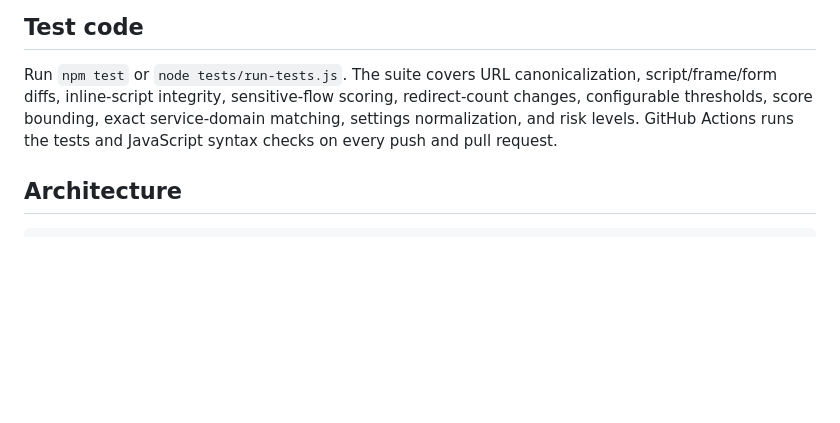
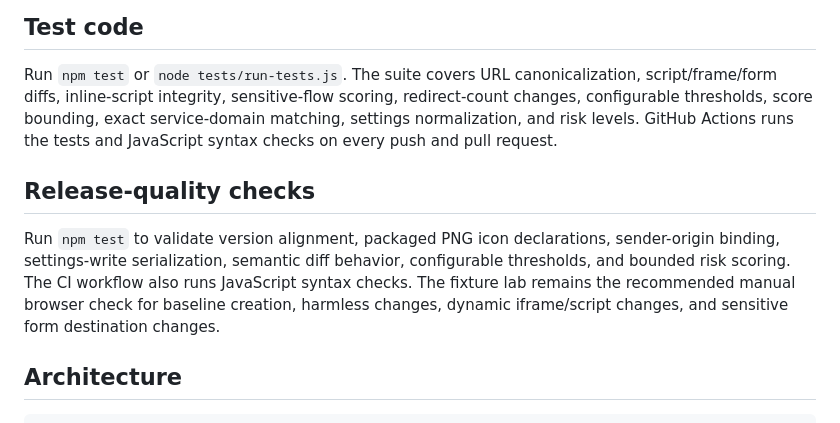
Before and after one commit to sunkariuday/pagedna-extension, a Markdown page: README.md, the part around the change. GitHub-like rendering; blank space fills up the shorter version.

Commit message:
docs: describe release-quality validation

````diff
--- a/README.md
+++ b/README.md
@@ -93,6 +93,10 @@ Then open `http://localhost:8080/example-site.html`, create a baseline, and run
 
 Run `npm test` or `node tests/run-tests.js`. The suite covers URL canonicalization, script/frame/form diffs, inline-script integrity, sensitive-flow scoring, redirect-count changes, configurable thresholds, score bounding, exact service-domain matching, settings normalization, and risk levels. GitHub Actions runs the tests and JavaScript syntax checks on every push and pull request.
 
+## Release-quality checks
+
+Run `npm test` to validate version alignment, packaged PNG icon declarations, sender-origin binding, settings-write serialization, semantic diff behavior, configurable thresholds, and bounded risk scoring. The CI workflow also runs JavaScript syntax checks. The fixture lab remains the recommended manual browser check for baseline creation, harmless changes, dynamic iframe/script changes, and sensitive form destination changes.
+
 ## Architecture
 
 ```
````
